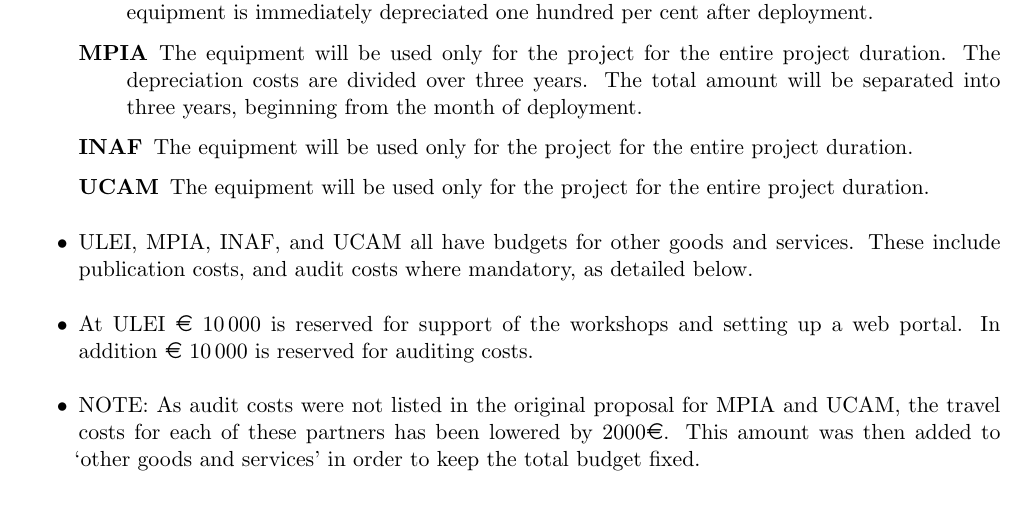
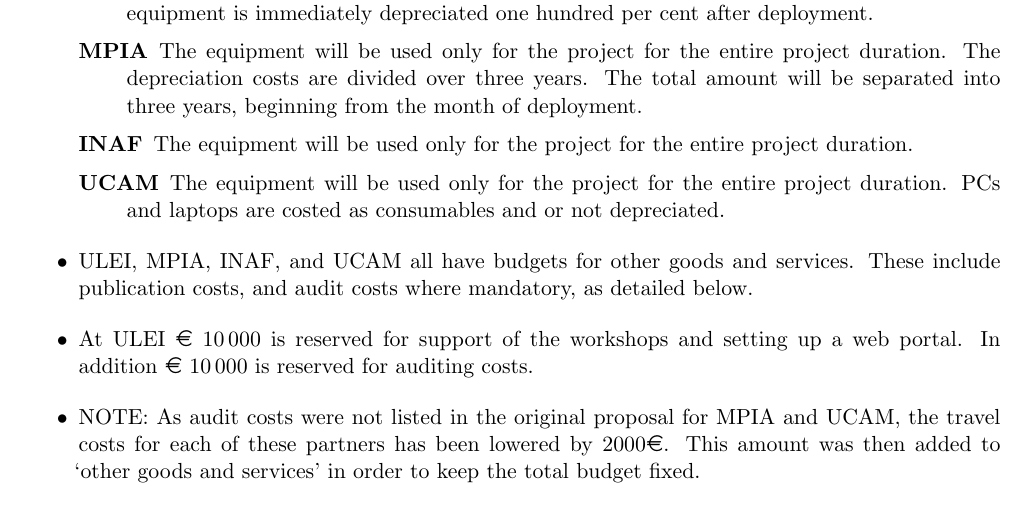
Before and after one commit to agabrown/gaia-unlimited-modified-proposal, a LaTeX thesis (GaiaUnlimited-partB.tex, which reads implementation.tex): part of page 35 of 68, cut so that both start at the same text. Compiled offline with pdfLaTeX.

Commit message:
ucam equipment accounting

```diff
--- a/implementation.tex
+++ b/implementation.tex
@@ -138,7 +138,7 @@ We summarize below how we arrived at the project financial budget.
         \item[ULEI] The equipment will be used only for the project for the entire project duration. The equipment is immediately depreciated one hundred per cent after deployment.
         \item[MPIA] The equipment will be used only for the project for the entire project duration. The depreciation costs are divided over three years. The total amount will be separated into three years, beginning from the month of deployment.
         \item[INAF] The equipment will be used only for the project for the entire project duration.
-        \item[UCAM] The equipment will be used only for the project for the entire project duration.
+        \item[UCAM] The equipment will be used only for the project for the entire project duration. PCs and laptops are costed as consumables and or not depreciated.
     \end{description}
     \item ULEI, MPIA, INAF, and UCAM all have budgets for other goods and services. These include publication costs, and audit costs where mandatory, as detailed below.
     %\item Each of ULEI, MPIA, INAF, and UCAM are assigned a publication budget of 3000 Euro.
```
